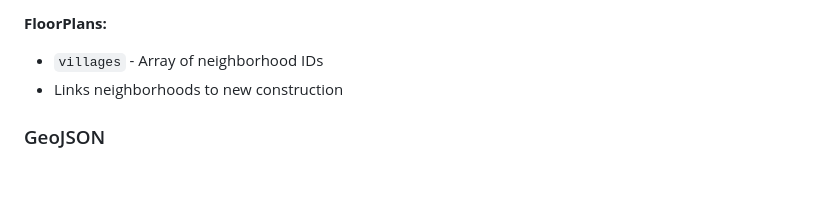
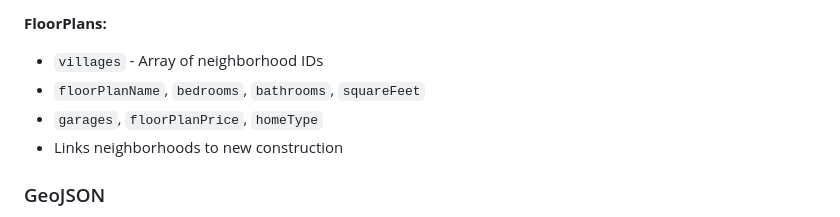
Before and after one commit to jeffreytwin/lifeatparish, a Markdown page: docs/architecture.md, the part around the change. Rendered like a GitHub page; blank space fills up the shorter version.

```diff
--- a/docs/architecture.md
+++ b/docs/architecture.md
@@ -157,6 +157,8 @@ Filter system:
 **FloorPlans:**
 
 - `villages` - Array of neighborhood IDs
+- `floorPlanName`, `bedrooms`, `bathrooms`, `squareFeet`
+- `garages`, `floorPlanPrice`, `homeType`
 - Links neighborhoods to new construction
 
 ### GeoJSON
```
Also changed, not shown: HANDOVER.md (+3 -2 lines).
